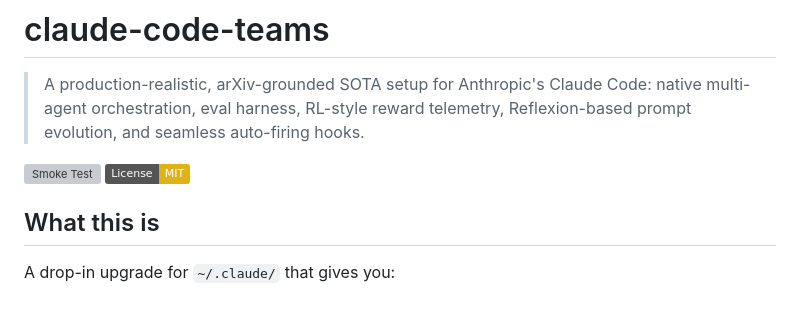
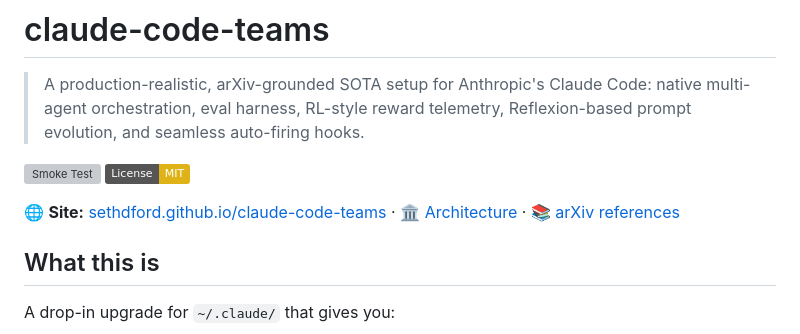
Before and after one commit to sethdford/claude-code-teams, a Markdown page: README.md, the part around the change. Rendered like a GitHub page; badges without logos; blank space fills up the shorter version; grey boxes are pictures that could not be loaded.

Commit message:
docs(readme): link to GitHub Pages site

```diff
--- a/README.md
+++ b/README.md
@@ -4,6 +4,8 @@
 
 [![Smoke Test](https://github.com/sethdford/claude-code-teams/actions/workflows/smoke.yml/badge.svg)](https://github.com/sethdford/claude-code-teams/actions/workflows/smoke.yml)
 [![License: MIT](https://img.shields.io/badge/License-MIT-yellow.svg)](LICENSE)
+
+🌐 **Site:** [sethdford.github.io/claude-code-teams](https://sethdford.github.io/claude-code-teams/) · 🏛️ [Architecture](https://sethdford.github.io/claude-code-teams/architecture.html) · 📚 [arXiv references](docs/arxiv-references.md)
 
 ## What this is
 
```
